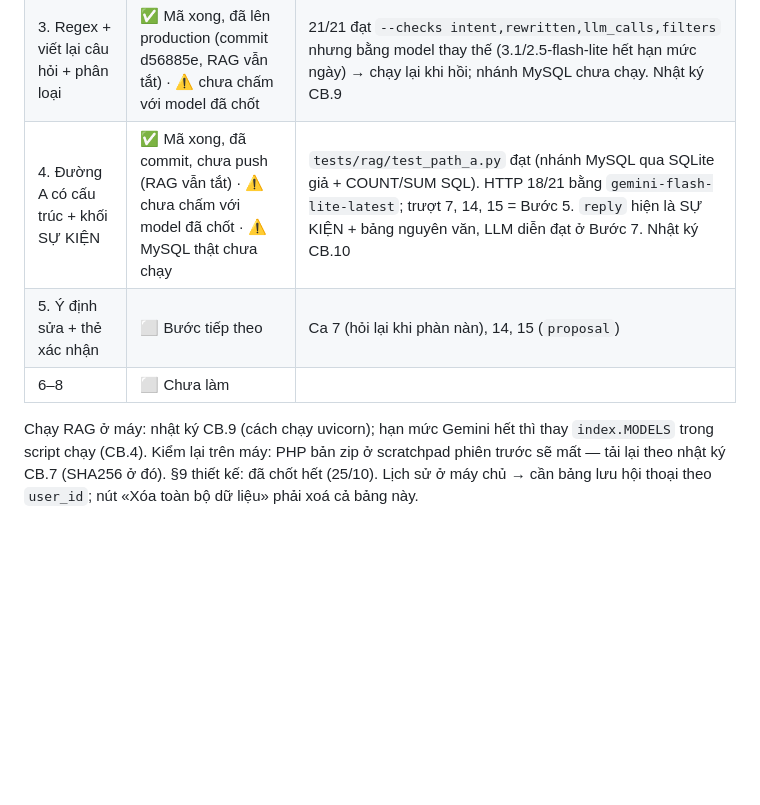
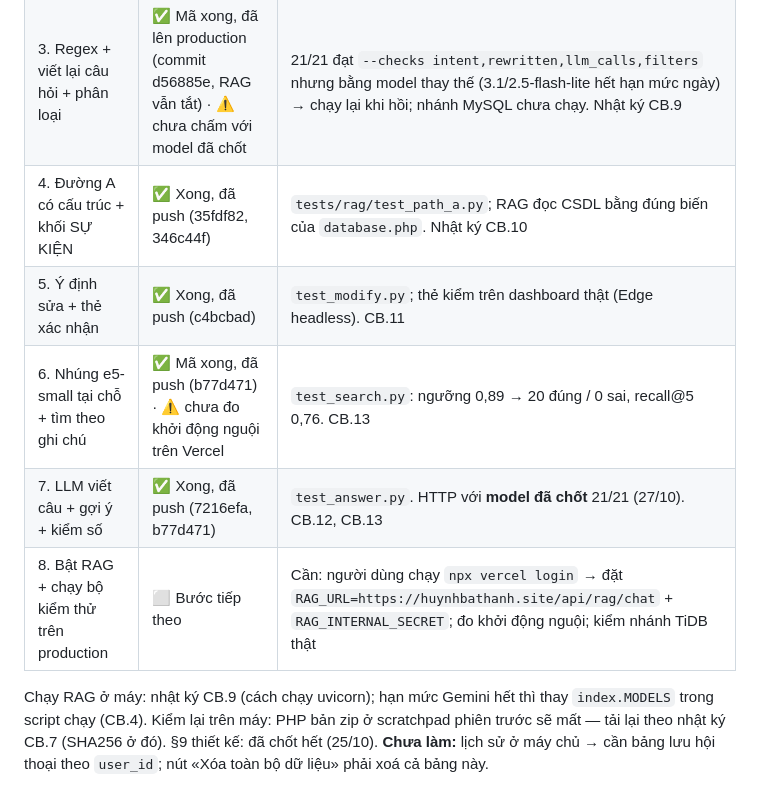
Before and after one commit to BaThanhHuynh/SpendMindAI, a Markdown page: docs/knowledge/trang_thai.md, the part around one of its changes. GitHub-like rendering; blank space fills up the shorter version.

Commit message:
docs(chatbot): record RAG steps 5-7 and the e5-small search results
Co-Authored-By: Claude Opus 5.5 <noreply@anthropic.com>

```diff
--- a/docs/knowledge/trang_thai.md
+++ b/docs/knowledge/trang_thai.md
@@ -18,9 +18,11 @@ tử hoá int8 (~120 MB; bản fp32 ~470 MB sẽ vượt trần), không dùng t
 | 1. Chữa cháy trong PHP | ✅ Mã xong · ⚠️ chưa chấm được hành vi LLM | Khoá Gemini hết hạn mức (429) lúc làm → chạy lại `--target php --only goc` khi hạn mức hồi |
 | 2. Khung FastAPI + PHP chuyển tiếp | ✅ Xong, đã lên production (commit 4d93427) | `/api/rag/healthz` 200; POST `/api/rag/chat` không chữ ký 401. Chưa bật: cần đặt `RAG_URL` + `RAG_INTERNAL_SECRET` trên Vercel |
 | 3. Regex + viết lại câu hỏi + phân loại | ✅ Mã xong, đã lên production (commit d56885e, RAG vẫn tắt) · ⚠️ chưa chấm với model đã chốt | 21/21 đạt `--checks intent,rewritten,llm_calls,filters` nhưng bằng model thay thế (3.1/2.5-flash-lite hết hạn mức ngày) → chạy lại khi hồi; nhánh MySQL chưa chạy. Nhật ký CB.9 |
-| 4. Đường A có cấu trúc + khối SỰ KIỆN | ✅ Mã xong, đã commit, chưa push (RAG vẫn tắt) · ⚠️ chưa chấm với model đã chốt · ⚠️ MySQL thật chưa chạy | `tests/rag/test_path_a.py` đạt (nhánh MySQL qua SQLite giả + COUNT/SUM SQL). HTTP 18/21 bằng `gemini-flash-lite-latest`; trượt 7, 14, 15 = Bước 5. `reply` hiện là SỰ KIỆN + bảng nguyên văn, LLM diễn đạt ở Bước 7. Nhật ký CB.10 |
-| 5. Ý định sửa + thẻ xác nhận | ⬜ Bước tiếp theo | Ca 7 (hỏi lại khi phàn nàn), 14, 15 (`proposal`) |
-| 6–8 | ⬜ Chưa làm | |
+| 4. Đường A có cấu trúc + khối SỰ KIỆN | ✅ Xong, đã push (35fdf82, 346c44f) | `tests/rag/test_path_a.py`; RAG đọc CSDL bằng đúng biến của `database.php`. Nhật ký CB.10 |
+| 5. Ý định sửa + thẻ xác nhận | ✅ Xong, đã push (c4bcbad) | `test_modify.py`; thẻ kiểm trên dashboard thật (Edge headless). CB.11 |
+| 6. Nhúng e5-small tại chỗ + tìm theo ghi chú | ✅ Mã xong, đã push (b77d471) · ⚠️ chưa đo khởi động nguội trên Vercel | `test_search.py`: ngưỡng 0,89 → 20 đúng / 0 sai, recall@5 0,76. CB.13 |
+| 7. LLM viết câu + gợi ý + kiểm số | ✅ Xong, đã push (7216efa, b77d471) | `test_answer.py`. HTTP với **model đã chốt** 21/21 (27/10). CB.12, CB.13 |
+| 8. Bật RAG + chạy bộ kiểm thử trên production | ⬜ Bước tiếp theo | Cần: người dùng chạy `npx vercel login` → đặt `RAG_URL=https://huynhbathanh.site/api/rag/chat` + `RAG_INTERNAL_SECRET`; đo khởi động nguội; kiểm nhánh TiDB thật |
 
 Chạy RAG ở máy: nhật ký CB.9 (cách chạy uvicorn); hạn mức Gemini hết thì thay `index.MODELS` trong script chạy (CB.4). Kiểm lại trên máy: PHP bản zip ở scratchpad phiên trước sẽ mất — tải lại theo nhật ký CB.7 (SHA256 ở đó).
-§9 thiết kế: đã chốt hết (25/10). Lịch sử ở máy chủ → cần bảng lưu hội thoại theo `user_id`; nút «Xóa toàn bộ dữ liệu» phải xoá cả bảng này.
+§9 thiết kế: đã chốt hết (25/10). **Chưa làm:** lịch sử ở máy chủ → cần bảng lưu hội thoại theo `user_id`; nút «Xóa toàn bộ dữ liệu» phải xoá cả bảng này.
```
Also changed, not shown: other parts of docs/knowledge/trang_thai.md (+1 -1 lines), 2 other files.
